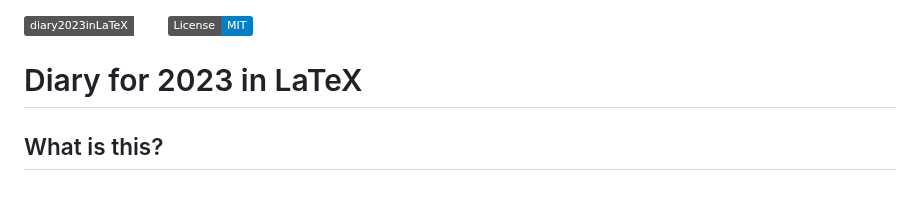
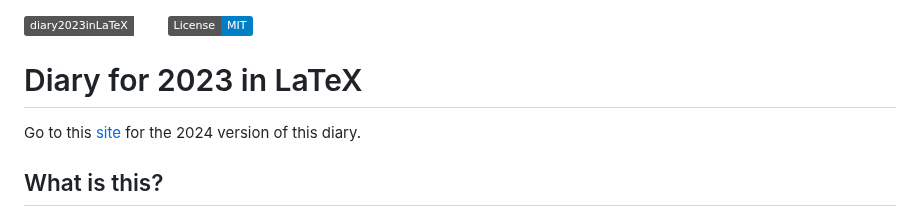
Before and after one commit to MooersLab/diary2023inLaTeX, a Markdown page: README.md, the part around the change. Rendered like a GitHub page; badges without logos.

```diff
--- a/README.md
+++ b/README.md
@@ -2,10 +2,9 @@
 ![Version](https://img.shields.io/static/v1?label=diary2023inLaTeX&message=0.2&color=brightcolor)
 [![License: MIT](https://img.shields.io/badge/License-MIT-blue.svg)](https://opensource.org/licenses/MIT)
 
+# Diary for 2023 in LaTeX
 
-
-
-# Diary for 2023 in LaTeX
+Go to this [site](https://github.com/MooersLab/diary2024inLaTeX) for the 2024 version of this diary.
 
 ## What is this?
 
```
